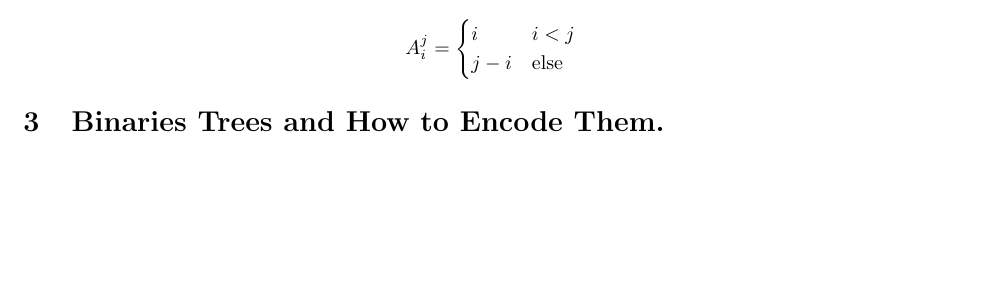
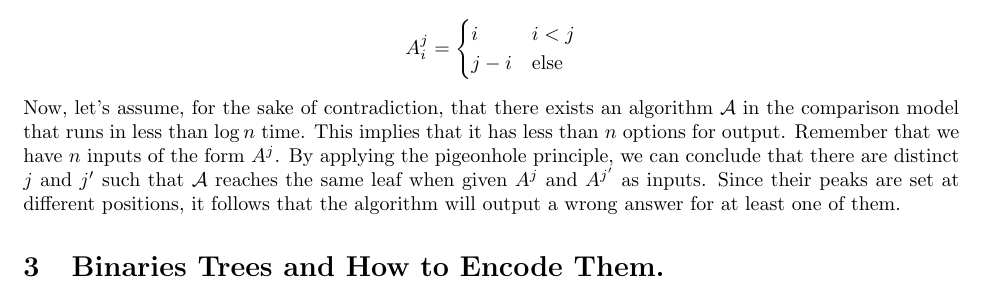
Before and after one commit to dudupo/DAST, a LaTeX document (tex/lectures-TA/lec-bst.tex): part of page 3 of 8, cut so that both start at the same text, the shorter picture padded with empty space. Compiled offline with pdfLaTeX.

Commit message:
compiling -Sat Feb  3 09:10:54 PM IST 2024

```diff
--- a/tex/lectures-TA/lec-bst.tex
+++ b/tex/lectures-TA/lec-bst.tex
@@ -120,9 +120,8 @@ The analysis of the running time depends on the stable sort used as the intermed
         j - i & \text{else}
       \end{cases}
   \end{equation*}
+  Now, let's assume, for the sake of contradiction, that there exists an algorithm $\mathcal{A}$ in the comparison model that runs in less than $\log n$ time. This implies that it has less than $n$ options for output. Remember that we have $n$ inputs of the form $A^{j}$. By applying the pigeonhole principle, we can conclude that there are distinct $j$ and $j^{\prime}$ such that $\mathcal{A}$ reaches the same leaf when given $A^{j}$ and $A^{j^{\prime}}$ as inputs. Since their peaks are set at different positions, it follows that the algorithm will output a wrong answer for at least one of them.
 \end{proof}
-
-
 
 \section{Binaries Trees and How to Encode Them.} We have already seen, in heaps, that organizing our data in a graph-like structure can offer a speed advantage. For future applications, and in particular for maintaining data in sorted order, we will have to encode our data using binary trees. These trees may not be almost complete and also have to support pointer manipulations, specifically placing a binary tree as a left or right subtree of a given node. To enable this, we will have to treat the \textbf{right}, \textbf{left}, and \textbf{parent} as variables, in contrast to heaps where they are determined completely by the node index. We begin this section by stating definitions.
 
```
Also changed, not shown: pdfs/lec-bst.pdf.
